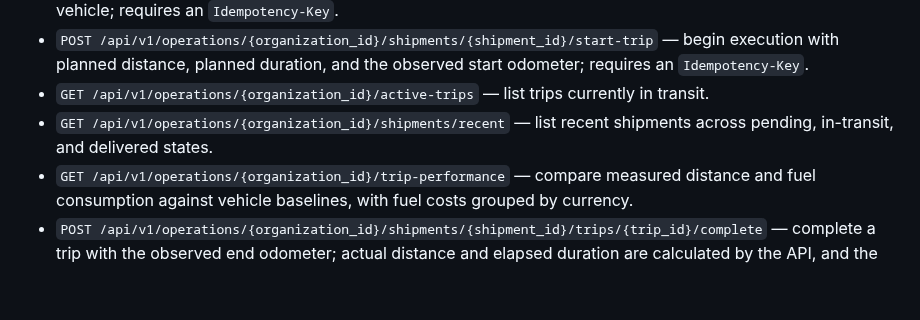
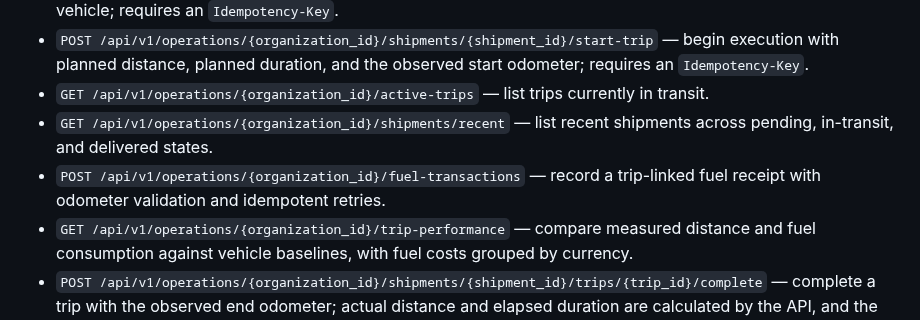
Before and after one commit to GlobalTech638/ai-logistics-platform, a Markdown page: apps/api/README.md, the part around the change. Drawn GitHub-style; blank space fills up the shorter version.

Commit message:
Document idempotent fuel transaction ingestion

```diff
--- a/apps/api/README.md
+++ b/apps/api/README.md
@@ -85,6 +85,7 @@ The operational API exposes these shipment execution endpoints:
 - `POST /api/v1/operations/{organization_id}/shipments/{shipment_id}/start-trip` — begin execution with planned distance, planned duration, and the observed start odometer; requires an `Idempotency-Key`.
 - `GET /api/v1/operations/{organization_id}/active-trips` — list trips currently in transit.
 - `GET /api/v1/operations/{organization_id}/shipments/recent` — list recent shipments across pending, in-transit, and delivered states.
+- `POST /api/v1/operations/{organization_id}/fuel-transactions` — record a trip-linked fuel receipt with odometer validation and idempotent retries.
 - `GET /api/v1/operations/{organization_id}/trip-performance` — compare measured distance and fuel consumption against vehicle baselines, with fuel costs grouped by currency.
 - `POST /api/v1/operations/{organization_id}/shipments/{shipment_id}/trips/{trip_id}/complete` — complete a trip with the observed end odometer; actual distance and elapsed duration are calculated by the API, and the vehicle reservation is released. Requires an `Idempotency-Key`.
 - `GET /api/v1/operations/{organization_id}/shipments/{shipment_id}/timeline` — read chronological shipment milestones.
```
